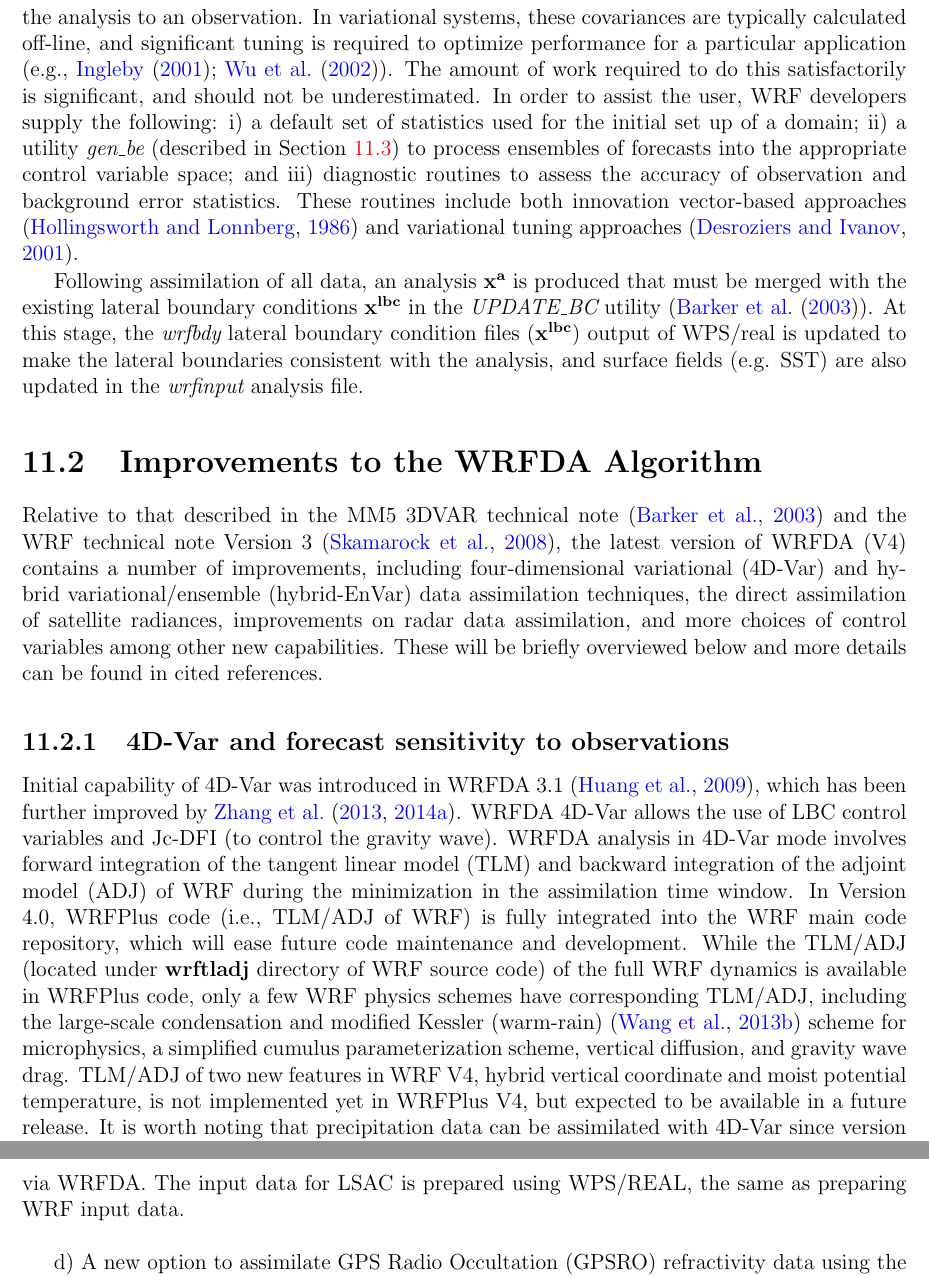
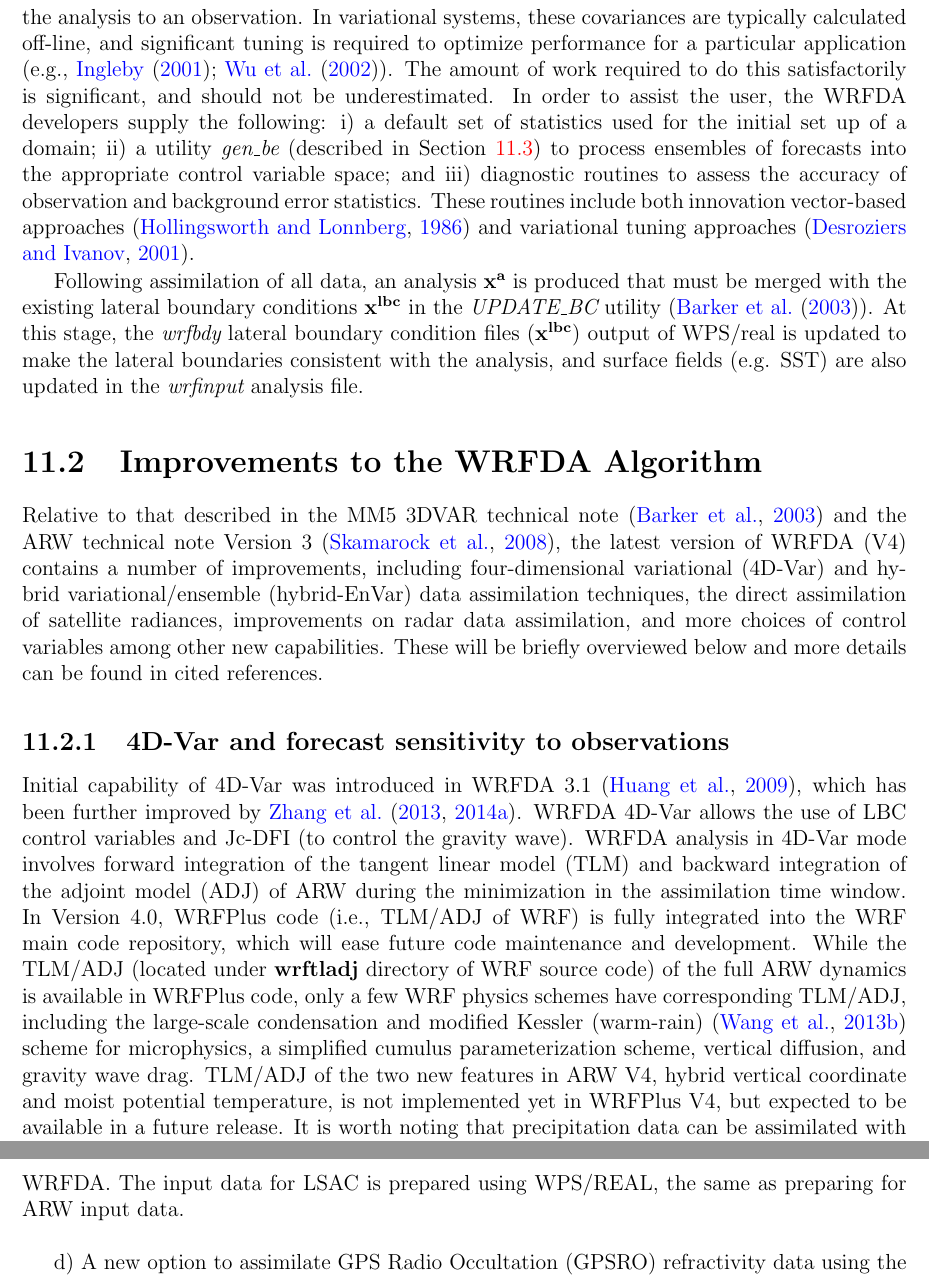
Before and after one commit to wrf-model/TechNote, a LaTeX thesis (description.tex, which reads var.tex): two parts of pages 123 and 127 of 159, joined at a grey line, cut so that both start at the same text. Compiled offline with pdfLaTeX.

Commit message:
change some WRF to ARW

```diff
--- a/var.tex
+++ b/var.tex
@@ -90,7 +90,7 @@ variational systems, these covariances are typically calculated
 off-line, and significant tuning is required to optimize performance
 for a particular application (e.g., \citet{ingleby01, wu02}). The
 amount of work required to do this satisfactorily is significant, and
-should not be underestimated. In order to assist the user, WRF
+should not be underestimated. In order to assist the user, the WRFDA
 developers supply the following: i) a default set of statistics used
 for the initial set up of a domain; ii) a utility {\it gen$\_$be}
 (described in Section
@@ -109,7 +109,7 @@ with the analysis, and surface fields (e.g. SST) are also updated in the {\it wr
 \section{Improvements to the WRFDA Algorithm}
 \label{var-upgrade}
 
-Relative to that described in the MM5 3DVAR technical note \citep{barker03} and the WRF technical note Version 3
+Relative to that described in the MM5 3DVAR technical note \citep{barker03} and the ARW technical note Version 3
 \citep{skamarock08}, the latest version of WRFDA (V4) contains a number of improvements,
 including four-dimensional variational (4D-Var) and hybrid variational/ensemble (hybrid-EnVar) data assimilation
 techniques, the direct assimilation of satellite radiances, improvements on radar data assimilation, and more choices
@@ -121,13 +121,13 @@ found in cited references.
 Initial capability of 4D-Var was introduced in WRFDA 3.1 \citep{huang09}, which has been further
 improved by \citet{zhang13, zhang14a}. WRFDA 4D-Var allows the use of LBC control variables and Jc-DFI
 (to control the gravity wave). WRFDA analysis in 4D-Var mode involves forward integration of the
-tangent linear model (TLM) and backward integration of the adjoint model (ADJ) of WRF during the minimization in the assimilation time window.
+tangent linear model (TLM) and backward integration of the adjoint model (ADJ) of ARW during the minimization in the assimilation time window.
 In Version 4.0, WRFPlus code (i.e., TLM/ADJ of WRF) is fully integrated into the WRF main code repository,
 which will ease future code maintenance
 and development. While the TLM/ADJ (located under {\bf wrftladj} directory of WRF source code) of the full
-WRF dynamics is available in WRFPlus code, only a few WRF physics schemes have corresponding TLM/ADJ, including
+ARW dynamics is available in WRFPlus code, only a few WRF physics schemes have corresponding TLM/ADJ, including
 the large-scale condensation and modified Kessler (warm-rain) \citep{wang13b} scheme for microphysics, a simplified
-cumulus parameterization scheme, vertical diffusion, and gravity wave drag. TLM/ADJ of two new features in WRF V4,
+cumulus parameterization scheme, vertical diffusion, and gravity wave drag. TLM/ADJ of the two new features in ARW V4,
 hybrid vertical coordinate and moist potential temperature, is not implemented yet in WRFPlus V4, but expected to
 be available in a future release.
 It is worth noting that precipitation data can be assimilated with 4D-Var since version 3.4 \citep{ban17}.
@@ -276,7 +276,7 @@ b) In Version 4.0, a divergence constraint (DIVC) term was added to model the co
 \vspace{0.5cm}
 
 c) Introduced in Version 4.0, the large scale analysis constraint (LSAC) option \citep{ven16} ensures that the convective-scale
-analysis does not distort the underlining large-scale balance and eliminates possible large-scale bias in the WRF background. The global analysis or forecast, such as that from GFS or FNL, is treated as bogus observations and assimilated via WRFDA. The input data for LSAC is prepared using WPS/REAL, the same as preparing WRF input data.
+analysis does not distort the underlining large-scale balance and eliminates possible large-scale bias in the ARW background. The global analysis or forecast, such as that from GFS or FNL, is treated as bogus observations and assimilated via WRFDA. The input data for LSAC is prepared using WPS/REAL, the same as preparing for ARW input data.
 
 \vspace{0.5cm}
 
```
Also changed, not shown: var.tex (10 more changed lines).
